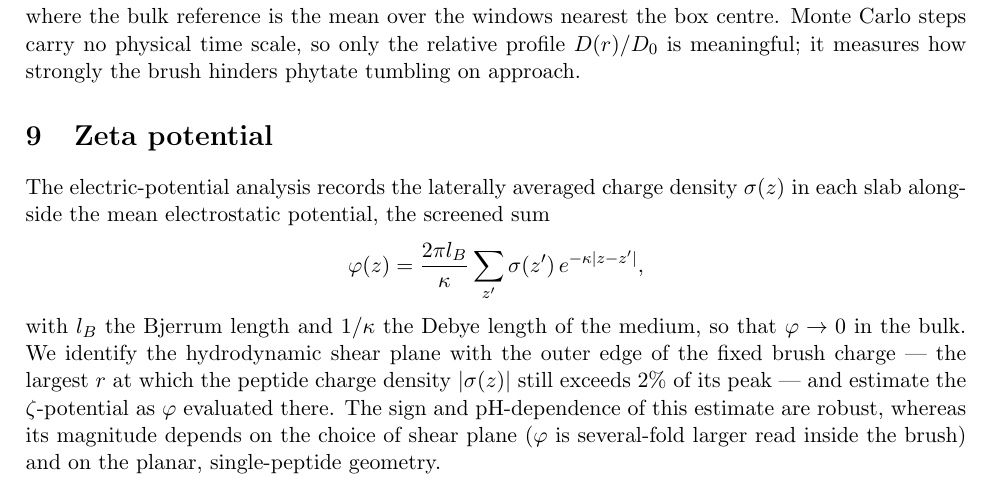
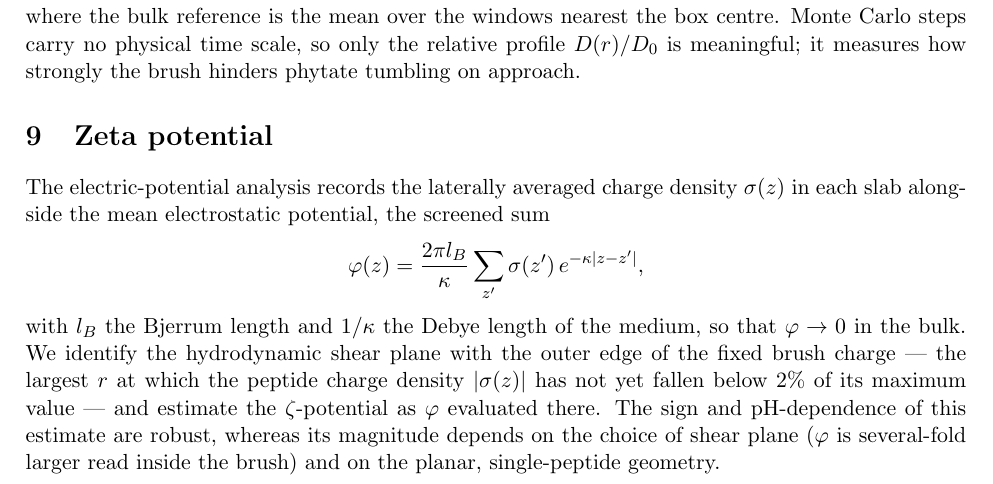
Before and after one commit to mlund/si-hempoil-phytate, a LaTeX document (latex/methodology.tex): part of page 4 of 5, cut so that both start at the same text. Compiled offline with pdfLaTeX.

Commit message:
Clarify shear-plane threshold wording in zeta-potential section

```diff
--- a/latex/methodology.tex
+++ b/latex/methodology.tex
@@ -273,8 +273,9 @@ screened sum
 with $l_B$ the Bjerrum length and $1/\kappa$ the Debye length of the medium, so
 that $\varphi\to0$ in the bulk.  We identify the hydrodynamic shear plane with
 the outer edge of the fixed brush charge --- the largest $r$ at which the
-peptide charge density $|\sigma(z)|$ still exceeds 2\% of its peak --- and
-estimate the $\zeta$-potential as $\varphi$ evaluated there.  The sign and
+peptide charge density $|\sigma(z)|$ has not yet fallen below 2\% of its
+maximum value --- and estimate the $\zeta$-potential as $\varphi$ evaluated
+there.  The sign and
 pH-dependence of this estimate are robust, whereas its magnitude depends on the
 choice of shear plane ($\varphi$ is several-fold larger read inside the brush)
 and on the planar, single-peptide geometry.
```
